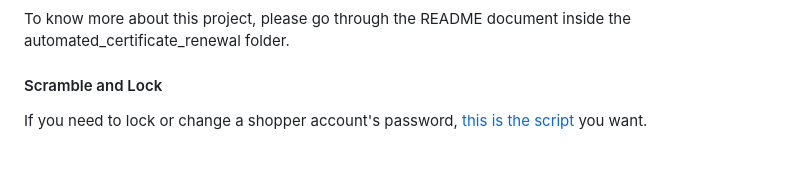
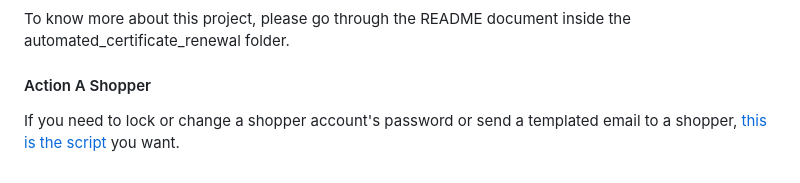
Before and after one commit to gdsec-test/dcu-scripts, a Markdown page: README.md, the part around the change. Rendered like a GitHub page.

```diff
--- a/README.md
+++ b/README.md
@@ -3,5 +3,5 @@
 #### Automated Certificate Renewal
 To know more about this project, please go through the README document inside the automated_certificate_renewal folder.
 
-#### Scramble and Lock
-If you need to lock or change a shopper account's password, [this is the script](scramble_and_lock) you want.
+#### Action A Shopper
+If you need to lock or change a shopper account's password or send a templated email to a shopper, [this is the script](scramble_and_lock) you want.
```
Also changed, not shown: scramble_and_lock/README.md (+3 -2 lines), scramble_and_lock/ss.png, 1 other file.
